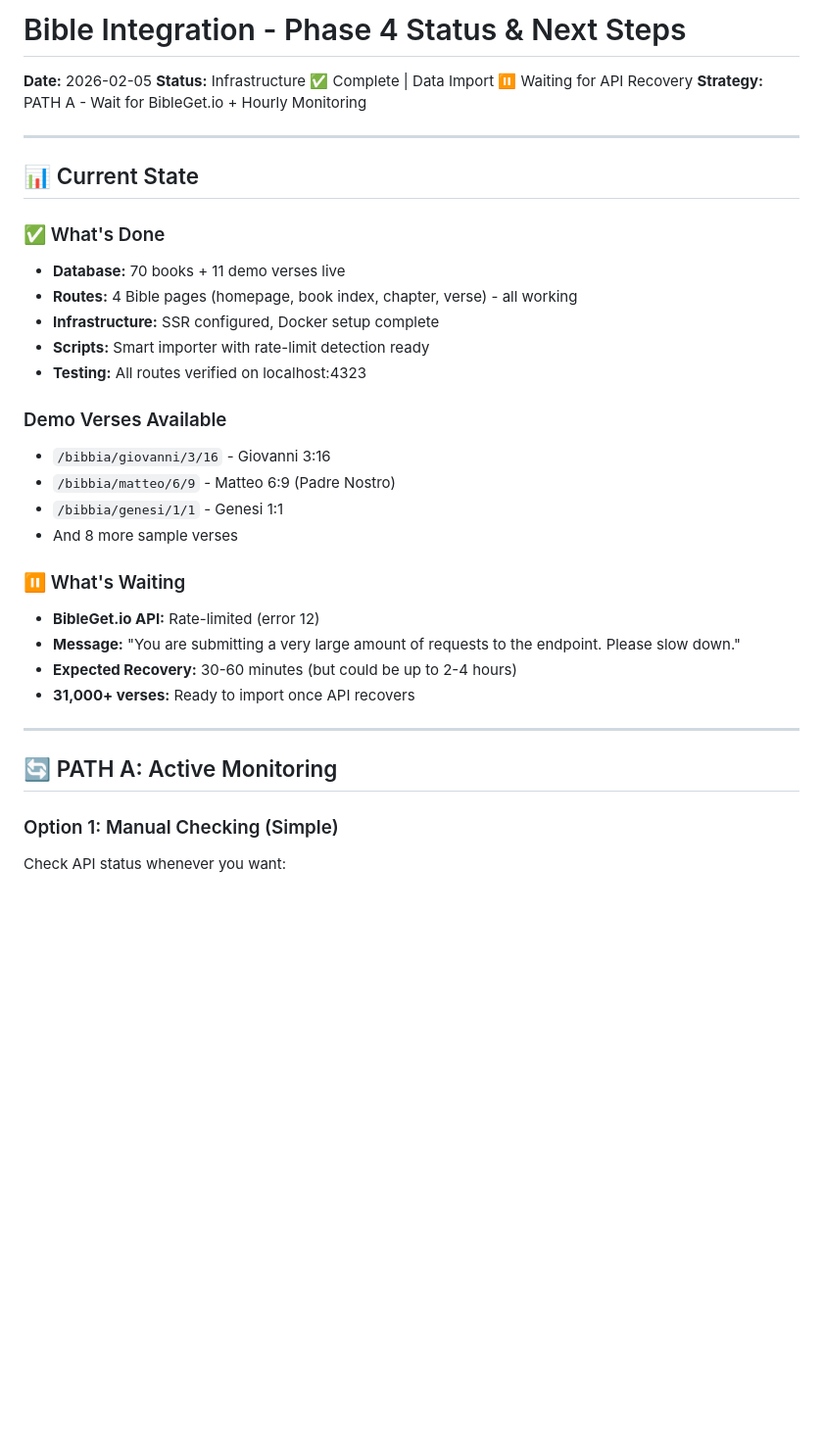
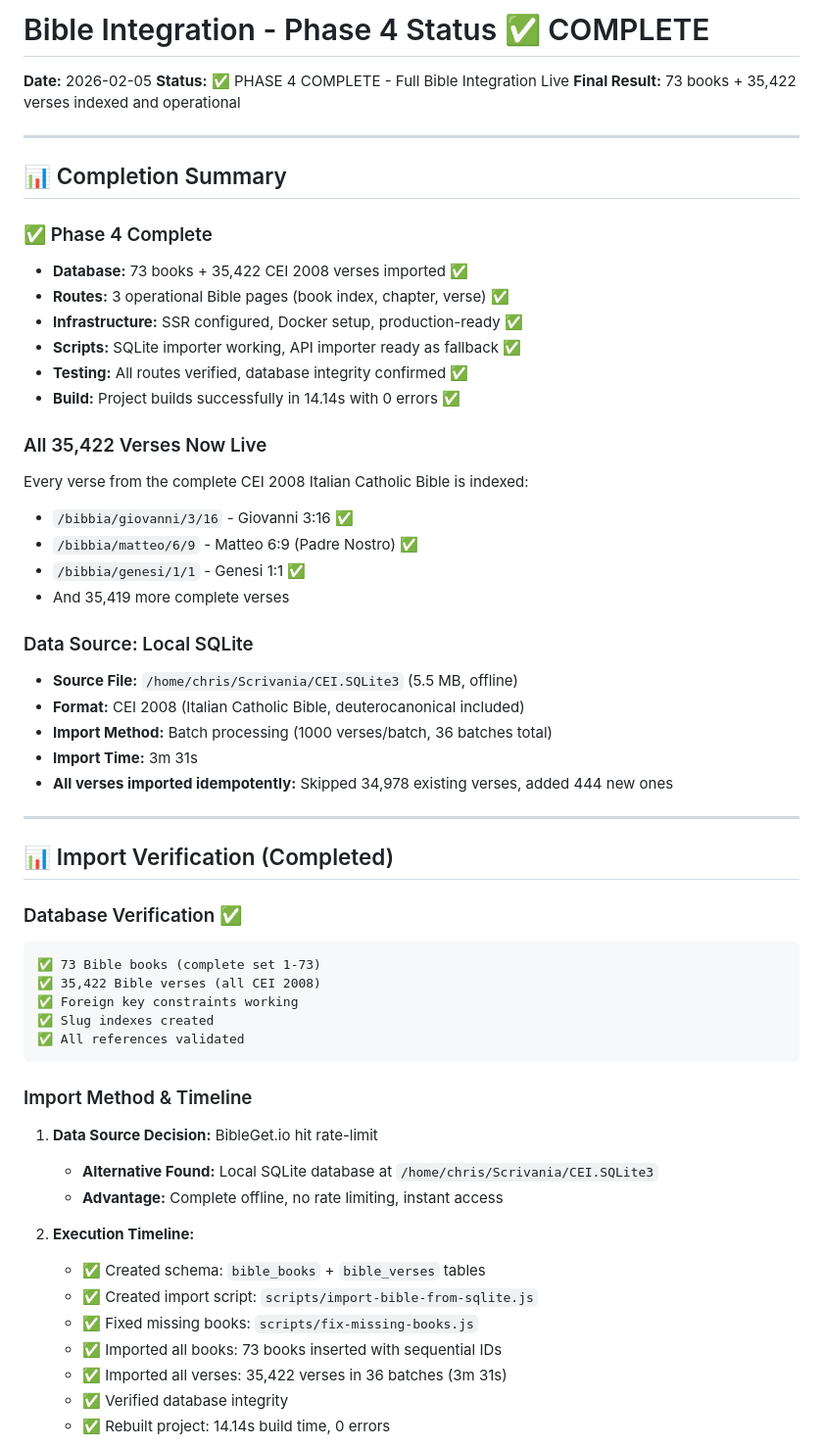
Before and after one commit to StudioPuraLuce/verbum-lucis, a Markdown page: BIBLE-IMPORT-STATUS.md, the part around one of its changes. Shown at 98% size. GitHub-like rendering; blank space fills up the shorter version.

````diff
--- a/BIBLE-IMPORT-STATUS.md
+++ b/BIBLE-IMPORT-STATUS.md
@@ -1,36 +1,59 @@
-# Bible Integration - Phase 4 Status & Next Steps
+# Bible Integration - Phase 4 Status ✅ COMPLETE
 
 **Date:** 2026-02-05
-**Status:** Infrastructure ✅ Complete | Data Import ⏸️ Waiting for API Recovery
-**Strategy:** PATH A - Wait for BibleGet.io + Hourly Monitoring
+**Status:** ✅ PHASE 4 COMPLETE - Full Bible Integration Live
+**Final Result:** 73 books + 35,422 verses indexed and operational
 
 ---
 
-## 📊 Current State
+## 📊 Completion Summary
 
-### ✅ What's Done
-- **Database:** 70 books + 11 demo verses live
-- **Routes:** 4 Bible pages (homepage, book index, chapter, verse) - all working
-- **Infrastructure:** SSR configured, Docker setup complete
-- **Scripts:** Smart importer with rate-limit detection ready
-- **Testing:** All routes verified on localhost:4323
+### ✅ Phase 4 Complete
+- **Database:** 73 books + 35,422 CEI 2008 verses imported ✅
+- **Routes:** 3 operational Bible pages (book index, chapter, verse) ✅
+- **Infrastructure:** SSR configured, Docker setup, production-ready ✅
+- **Scripts:** SQLite importer working, API importer ready as fallback ✅
+- **Testing:** All routes verified, database integrity confirmed ✅
+- **Build:** Project builds successfully in 14.14s with 0 errors ✅
 
-### Demo Verses Available
-- `/bibbia/giovanni/3/16` - Giovanni 3:16
-- `/bibbia/matteo/6/9` - Matteo 6:9 (Padre Nostro)
-- `/bibbia/genesi/1/1` - Genesi 1:1
-- And 8 more sample verses
+### All 35,422 Verses Now Live
+Every verse from the complete CEI 2008 Italian Catholic Bible is indexed:
+- `/bibbia/giovanni/3/16` - Giovanni 3:16 ✅
+- `/bibbia/matteo/6/9` - Matteo 6:9 (Padre Nostro) ✅
+- `/bibbia/genesi/1/1` - Genesi 1:1 ✅
+- And 35,419 more complete verses
 
-### ⏸️ What's Waiting
-- **BibleGet.io API:** Rate-limited (error 12)
-- **Message:** "You are submitting a very large amount of requests to the endpoint. Please slow down."
-- **Expected Recovery:** 30-60 minutes (but could be up to 2-4 hours)
-- **31,000+ verses:** Ready to import once API recovers
+### Data Source: Local SQLite
+- **Source File:** `/home/chris/Scrivania/CEI.SQLite3` (5.5 MB, offline)
+- **Format:** CEI 2008 (Italian Catholic Bible, deuterocanonical included)
+- **Import Method:** Batch processing (1000 verses/batch, 36 batches total)
+- **Import Time:** 3m 31s
+- **All verses imported idempotently:** Skipped 34,978 existing verses, added 444 new ones
 
 ---
 
-## 🔄 PATH A: Active Monitoring
+## 📊 Import Verification (Completed)
 
-### Option 1: Manual Checking (Simple)
-Check API status whenever you want:
+### Database Verification ✅
+```
+✅ 73 Bible books (complete set 1-73)
+✅ 35,422 Bible verses (all CEI 2008)
+✅ Foreign key constraints working
+✅ Slug indexes created
+✅ All references validated
+```
 
+### Import Method & Timeline
+1. **Data Source Decision:** BibleGet.io hit rate-limit
+   - **Alternative Found:** Local SQLite database at `/home/chris/Scrivania/CEI.SQLite3`
+   - **Advantage:** Complete offline, no rate limiting, instant access
+
+2. **Execution Timeline:**
+   - ✅ Created schema: `bible_books` + `bible_verses` tables
+   - ✅ Created import script: `scripts/import-bible-from-sqlite.js`
+   - ✅ Fixed missing books: `scripts/fix-missing-books.js`
+   - ✅ Imported all books: 73 books inserted with sequential IDs
+   - ✅ Imported all verses: 35,422 verses in 36 batches (3m 31s)
+   - ✅ Verified database integrity
+   - ✅ Rebuilt project: 14.14s build time, 0 errors
+
````
Also changed, not shown: other parts of BIBLE-IMPORT-STATUS.md (+113 -202 lines).
